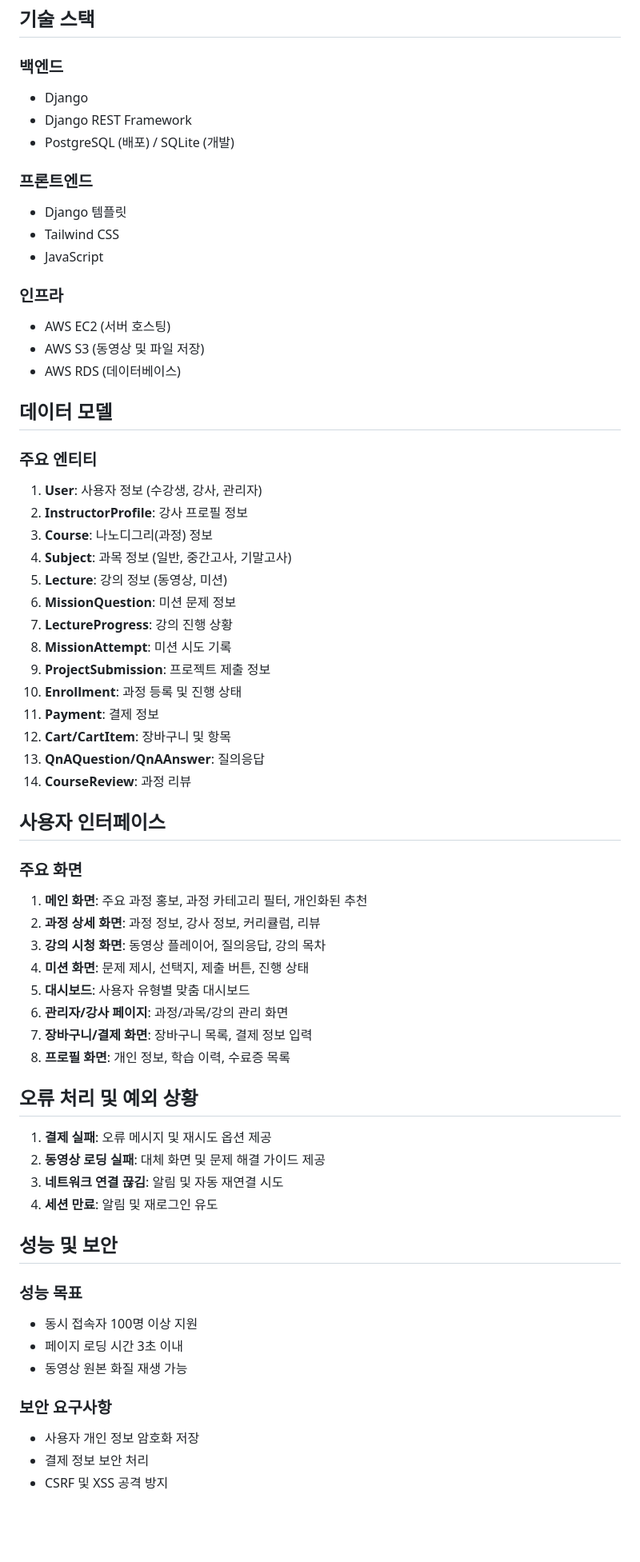
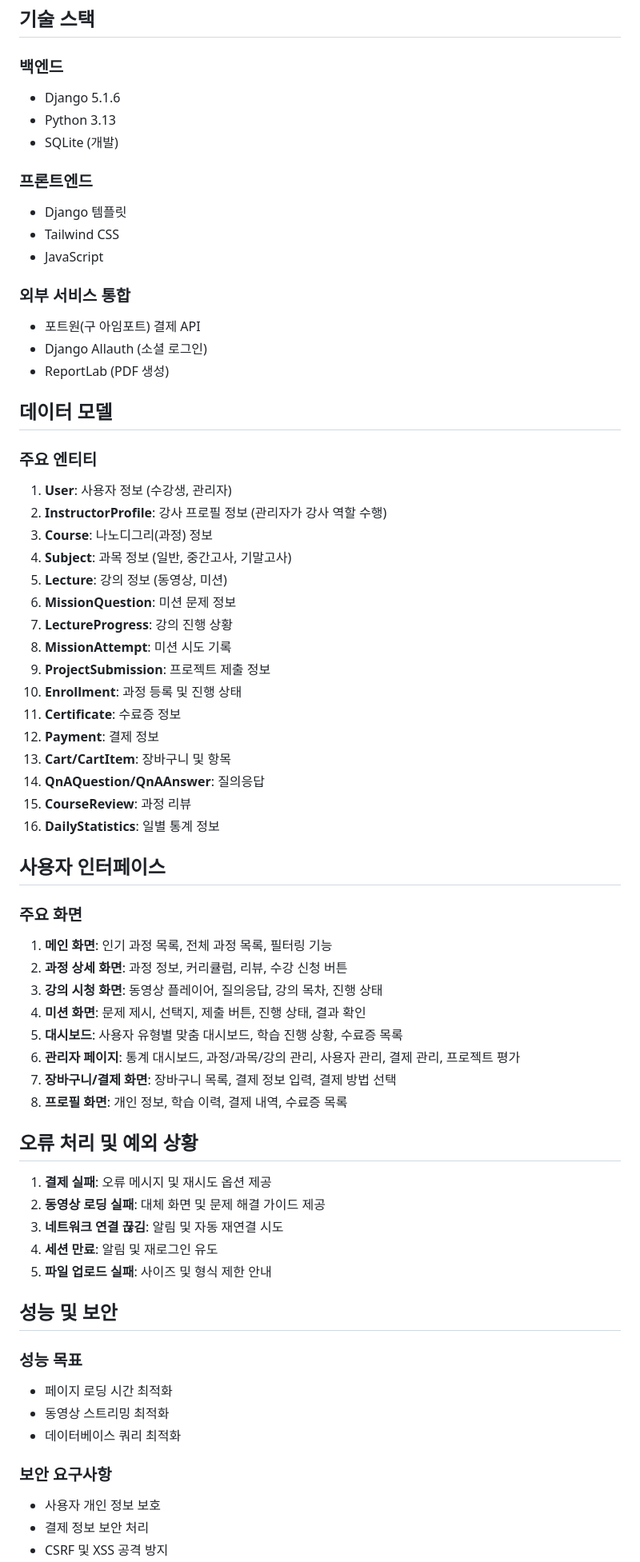
Before and after one commit to DjangoBookMakers/SkillBridge, a Markdown page: docs/PRD.md, the part around the change printed below. Shown: that part at 80% size. Rendered like a GitHub page; blank space fills up the shorter version.

```diff
--- a/docs/PRD.md
+++ b/docs/PRD.md
@@ -138,9 +158,9 @@
 
 ### 백엔드
 
-- Django
-- Django REST Framework
-- PostgreSQL (배포) / SQLite (개발)
+- Django 5.1.6
+- Python 3.13
+- SQLite (개발)
 
 ### 프론트엔드
 
@@ -148,18 +168,18 @@
 - Tailwind CSS
 - JavaScript
 
-### 인프라
+### 외부 서비스 통합
 
-- AWS EC2 (서버 호스팅)
-- AWS S3 (동영상 및 파일 저장)
-- AWS RDS (데이터베이스)
+- 포트원(구 아임포트) 결제 API
+- Django Allauth (소셜 로그인)
+- ReportLab (PDF 생성)
 
 ## 데이터 모델
 
 ### 주요 엔티티
 
-1. **User**: 사용자 정보 (수강생, 강사, 관리자)
-2. **InstructorProfile**: 강사 프로필 정보
+1. **User**: 사용자 정보 (수강생, 관리자)
+2. **InstructorProfile**: 강사 프로필 정보 (관리자가 강사 역할 수행)
 3. **Course**: 나노디그리(과정) 정보
 4. **Subject**: 과목 정보 (일반, 중간고사, 기말고사)
 5. **Lecture**: 강의 정보 (동영상, 미션)
@@ -168,23 +188,25 @@
 8. **MissionAttempt**: 미션 시도 기록
 9. **ProjectSubmission**: 프로젝트 제출 정보
 10. **Enrollment**: 과정 등록 및 진행 상태
-11. **Payment**: 결제 정보
-12. **Cart/CartItem**: 장바구니 및 항목
-13. **QnAQuestion/QnAAnswer**: 질의응답
-14. **CourseReview**: 과정 리뷰
+11. **Certificate**: 수료증 정보
+12. **Payment**: 결제 정보
+13. **Cart/CartItem**: 장바구니 및 항목
+14. **QnAQuestion/QnAAnswer**: 질의응답
+15. **CourseReview**: 과정 리뷰
+16. **DailyStatistics**: 일별 통계 정보
 
 ## 사용자 인터페이스
 
 ### 주요 화면
 
-1. **메인 화면**: 주요 과정 홍보, 과정 카테고리 필터, 개인화된 추천
-2. **과정 상세 화면**: 과정 정보, 강사 정보, 커리큘럼, 리뷰
-3. **강의 시청 화면**: 동영상 플레이어, 질의응답, 강의 목차
-4. **미션 화면**: 문제 제시, 선택지, 제출 버튼, 진행 상태
-5. **대시보드**: 사용자 유형별 맞춤 대시보드
-6. **관리자/강사 페이지**: 과정/과목/강의 관리 화면
-7. **장바구니/결제 화면**: 장바구니 목록, 결제 정보 입력
-8. **프로필 화면**: 개인 정보, 학습 이력, 수료증 목록
+1. **메인 화면**: 인기 과정 목록, 전체 과정 목록, 필터링 기능
+2. **과정 상세 화면**: 과정 정보, 커리큘럼, 리뷰, 수강 신청 버튼
+3. **강의 시청 화면**: 동영상 플레이어, 질의응답, 강의 목차, 진행 상태
+4. **미션 화면**: 문제 제시, 선택지, 제출 버튼, 진행 상태, 결과 확인
+5. **대시보드**: 사용자 유형별 맞춤 대시보드, 학습 진행 상황, 수료증 목록
+6. **관리자 페이지**: 통계 대시보드, 과정/과목/강의 관리, 사용자 관리, 결제 관리, 프로젝트 평가
+7. **장바구니/결제 화면**: 장바구니 목록, 결제 정보 입력, 결제 방법 선택
+8. **프로필 화면**: 개인 정보, 학습 이력, 결제 내역, 수료증 목록
 
 ## 오류 처리 및 예외 상황
 
@@ -192,17 +214,18 @@
 2. **동영상 로딩 실패**: 대체 화면 및 문제 해결 가이드 제공
 3. **네트워크 연결 끊김**: 알림 및 자동 재연결 시도
 4. **세션 만료**: 알림 및 재로그인 유도
+5. **파일 업로드 실패**: 사이즈 및 형식 제한 안내
 
 ## 성능 및 보안
 
 ### 성능 목표
 
-- 동시 접속자 100명 이상 지원
-- 페이지 로딩 시간 3초 이내
-- 동영상 원본 화질 재생 가능
+- 페이지 로딩 시간 최적화
+- 동영상 스트리밍 최적화
+- 데이터베이스 쿼리 최적화
 
 ### 보안 요구사항
 
-- 사용자 개인 정보 암호화 저장
+- 사용자 개인 정보 보호
 - 결제 정보 보안 처리
 - CSRF 및 XSS 공격 방지
```
Also changed, not shown: other parts of docs/PRD.md (+54 -31 lines).
